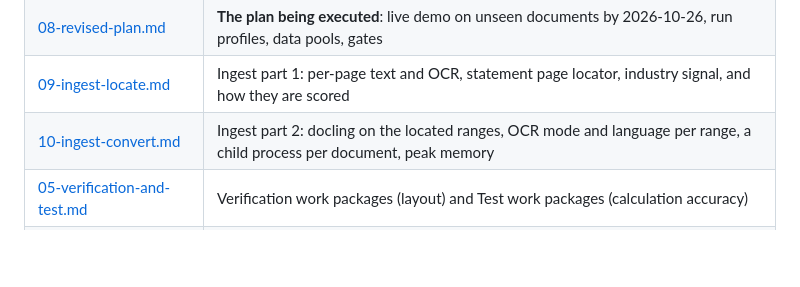
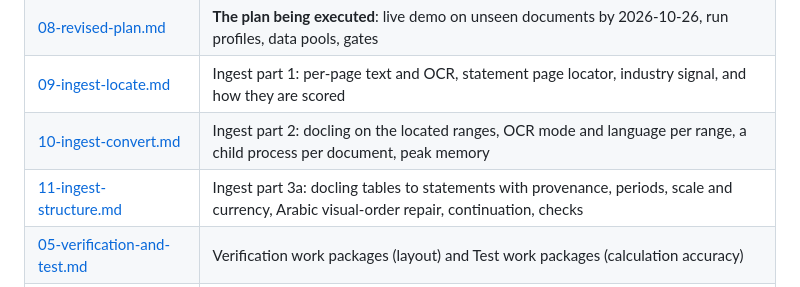
Before and after one commit to noah-mclain/financial-reports-analysis-model, a Markdown page: docs/blueprint/README.md, the part around the change. Drawn GitHub-style; blank space fills up the shorter version.

Commit message:
Specify ingest part 3a: docling tables to statements with provenance and checks

```diff
--- a/docs/blueprint/README.md
+++ b/docs/blueprint/README.md
@@ -44,6 +44,7 @@ written analysis, all on a single Apple Silicon machine (M3 Pro, 18 GB unified m
 | [08-revised-plan.md](08-revised-plan.md) | **The plan being executed**: live demo on unseen documents by 2026-10-26, run profiles, data pools, gates |
 | [09-ingest-locate.md](09-ingest-locate.md) | Ingest part 1: per-page text and OCR, statement page locator, industry signal, and how they are scored |
 | [10-ingest-convert.md](10-ingest-convert.md) | Ingest part 2: docling on the located ranges, OCR mode and language per range, a child process per document, peak memory |
+| [11-ingest-structure.md](11-ingest-structure.md) | Ingest part 3a: docling tables to statements with provenance, periods, scale and currency, Arabic visual-order repair, continuation, checks |
 | [05-verification-and-test.md](05-verification-and-test.md) | Verification work packages (layout) and Test work packages (calculation accuracy) |
 | [06-decisions-and-risks.md](06-decisions-and-risks.md) | Owner decisions, risk register, repository hygiene |
 
```
Also changed, not shown: docs/blueprint/11-ingest-structure.md (added, +280 -0 lines).
